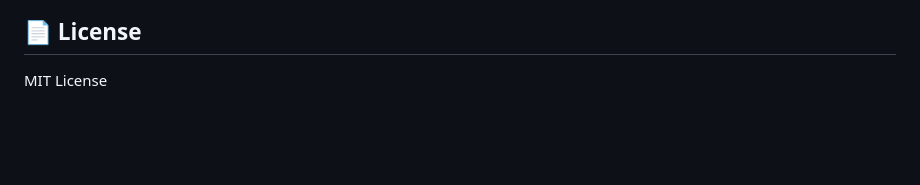
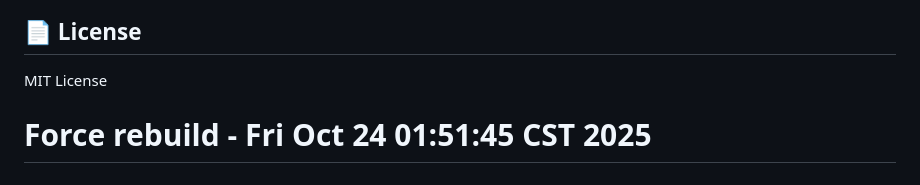
Before and after one commit to marco-interact/colmap-mvp, a Markdown page: README.md, the part around the change. Rendered like a GitHub page; blank space fills up the shorter version.

Commit message:
TRIGGER: Force frontend rebuild with correct backend URL

```diff
--- a/README.md
+++ b/README.md
@@ -178,3 +178,4 @@ curl -X POST http://localhost:3000/api/backend/database/setup-demo
 ## 📄 License
 
 MIT License
+# Force rebuild - Fri Oct 24 01:51:45 CST 2025
```
